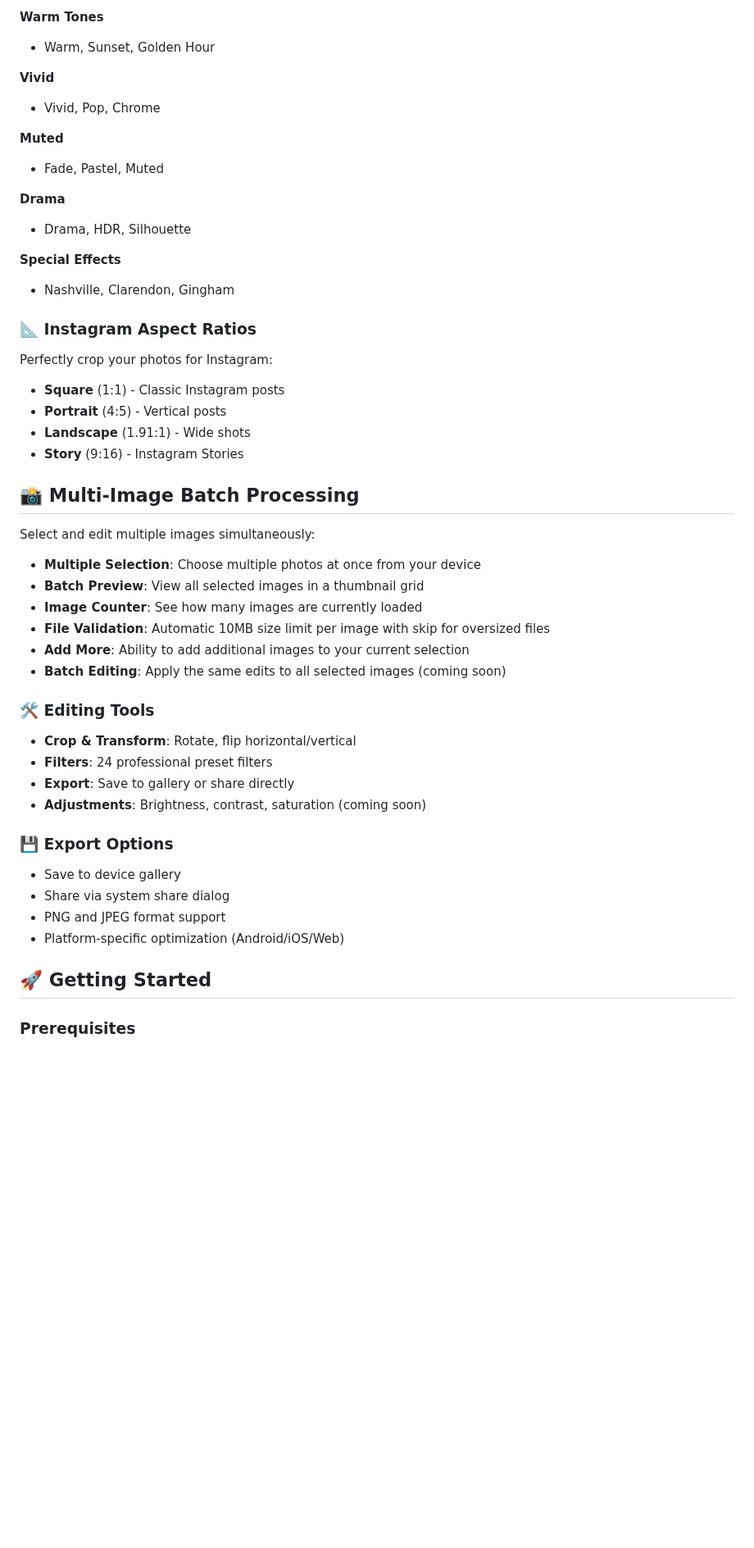
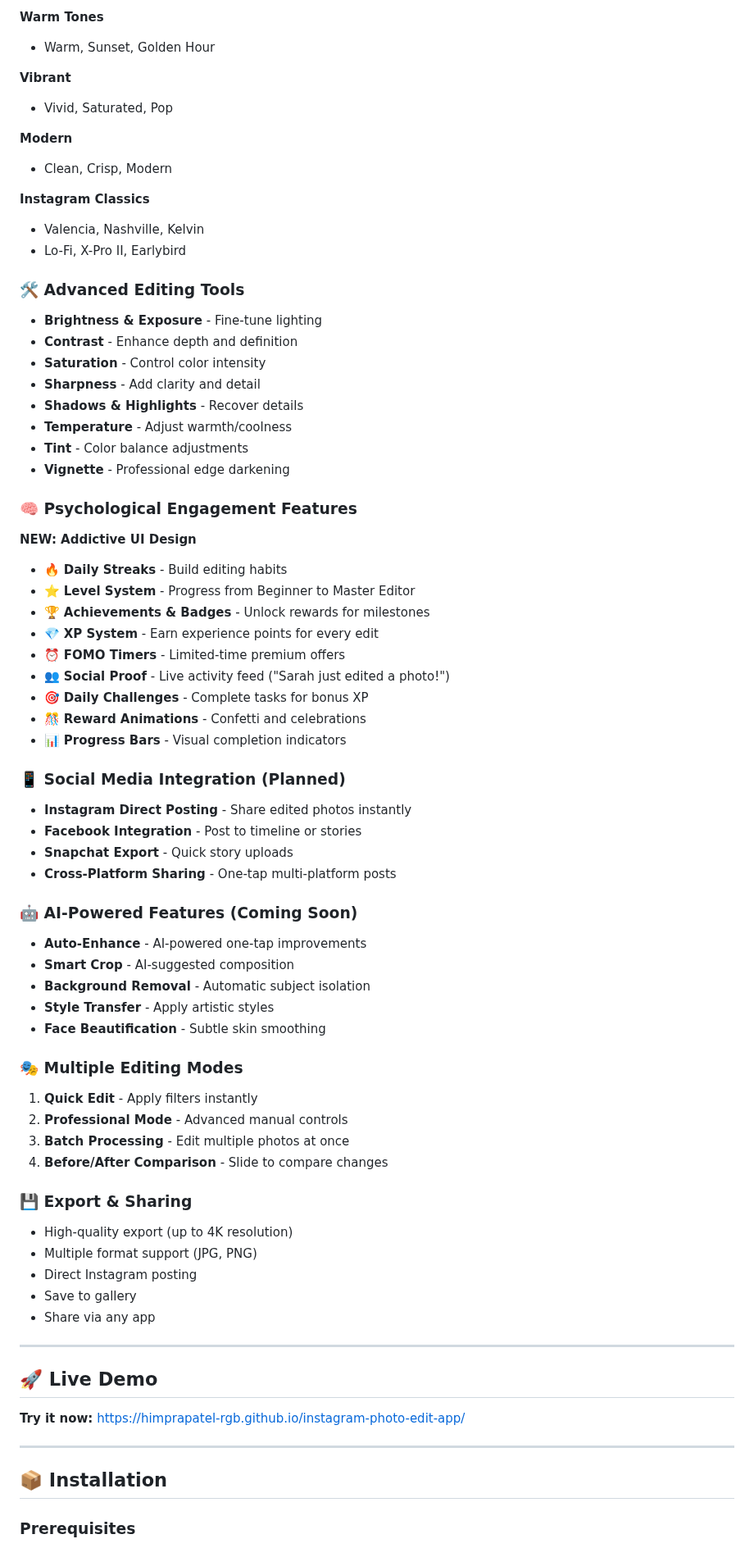
Before and after one commit to himprapatel-rgb/instagram-photo-edit-app, a Markdown page: README.md, the part around one of its changes. Shown at 82% size. Rendered like a GitHub page; blank space fills up the shorter version.

```diff
--- a/README.md
+++ b/README.md
@@ -24,51 +37,79 @@ Choose from a curated collection of Instagram-style filters:
 **Warm Tones**
 - Warm, Sunset, Golden Hour
 
-**Vivid**
-- Vivid, Pop, Chrome
+**Vibrant**
+- Vivid, Saturated, Pop
 
-**Muted**
-- Fade, Pastel, Muted
+**Modern**
+- Clean, Crisp, Modern
 
-**Drama**
-- Drama, HDR, Silhouette
+**Instagram Classics**
+- Valencia, Nashville, Kelvin
+- Lo-Fi, X-Pro II, Earlybird
 
-**Special Effects**
-- Nashville, Clarendon, Gingham
+### 🛠️ Advanced Editing Tools
 
-### 📐 Instagram Aspect Ratios
+- **Brightness & Exposure** - Fine-tune lighting
+- **Contrast** - Enhance depth and definition
+- **Saturation** - Control color intensity
+- **Sharpness** - Add clarity and detail
+- **Shadows & Highlights** - Recover details
+- **Temperature** - Adjust warmth/coolness
+- **Tint** - Color balance adjustments
+- **Vignette** - Professional edge darkening
 
-Perfectly crop your photos for Instagram:
-- **Square** (1:1) - Classic Instagram posts
-- **Portrait** (4:5) - Vertical posts
-- **Landscape** (1.91:1) - Wide shots
-- **Story** (9:16) - Instagram Stories
+### 🧠 Psychological Engagement Features
 
-## 📸 Multi-Image Batch Processing
+**NEW: Addictive UI Design**
+- 🔥 **Daily Streaks** - Build editing habits
+- ⭐ **Level System** - Progress from Beginner to Master Editor
+- 🏆 **Achievements & Badges** - Unlock rewards for milestones
+- 💎 **XP System** - Earn experience points for every edit
+- ⏰ **FOMO Timers** - Limited-time premium offers
+- 👥 **Social Proof** - Live activity feed ("Sarah just edited a photo!")
+- 🎯 **Daily Challenges** - Complete tasks for bonus XP
+- 🎊 **Reward Animations** - Confetti and celebrations
+- 📊 **Progress Bars** - Visual completion indicators
 
-Select and edit multiple images simultaneously:
-- **Multiple Selection**: Choose multiple photos at once from your device
-- **Batch Preview**: View all selected images in a thumbnail grid
-- **Image Counter**: See how many images are currently loaded
-- **File Validation**: Automatic 10MB size limit per image with skip for oversized files
-- **Add More**: Ability to add additional images to your current selection
-- **Batch Editing**: Apply the same edits to all selected images (coming soon)
+### 📱 Social Media Integration (Planned)
 
-### 🛠️ Editing Tools
+- **Instagram Direct Posting** - Share edited photos instantly
+- **Facebook Integration** - Post to timeline or stories
+- **Snapchat Export** - Quick story uploads
+- **Cross-Platform Sharing** - One-tap multi-platform posts
 
-- **Crop & Transform**: Rotate, flip horizontal/vertical
-- **Filters**: 24 professional preset filters
-- **Export**: Save to gallery or share directly
-- **Adjustments**: Brightness, contrast, saturation (coming soon)
+### 🤖 AI-Powered Features (Coming Soon)
 
-### 💾 Export Options
+- **Auto-Enhance** - AI-powered one-tap improvements
+- **Smart Crop** - AI-suggested composition
+- **Background Removal** - Automatic subject isolation
+- **Style Transfer** - Apply artistic styles
+- **Face Beautification** - Subtle skin smoothing
 
-- Save to device gallery
-- Share via system share dialog
-- PNG and JPEG format support
-- Platform-specific optimization (Android/iOS/Web)
+### 🎭 Multiple Editing Modes
 
-## 🚀 Getting Started
+1. **Quick Edit** - Apply filters instantly
+2. **Professional Mode** - Advanced manual controls
+3. **Batch Processing** - Edit multiple photos at once
+4. **Before/After Comparison** - Slide to compare changes
+
+### 💾 Export & Sharing
+
+- High-quality export (up to 4K resolution)
+- Multiple format support (JPG, PNG)
+- Direct Instagram posting
+- Save to gallery
+- Share via any app
+
+---
+
+## 🚀 Live Demo
+
+**Try it now:** [https://himprapatel-rgb.github.io/instagram-photo-edit-app/](https://himprapatel-rgb.github.io/instagram-photo-edit-app/)
+
+---
+
+## 📦 Installation
 
 ### Prerequisites
 
```
Also changed, not shown: other parts of README.md (+192 -113 lines).
